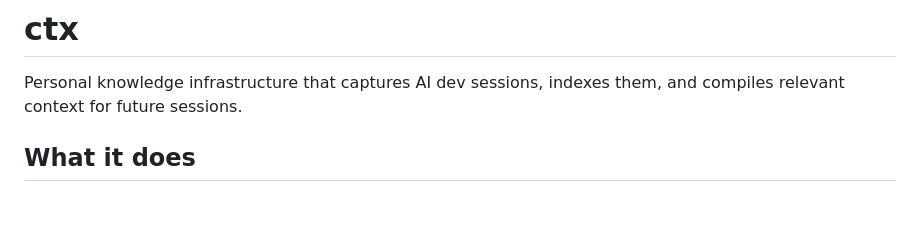
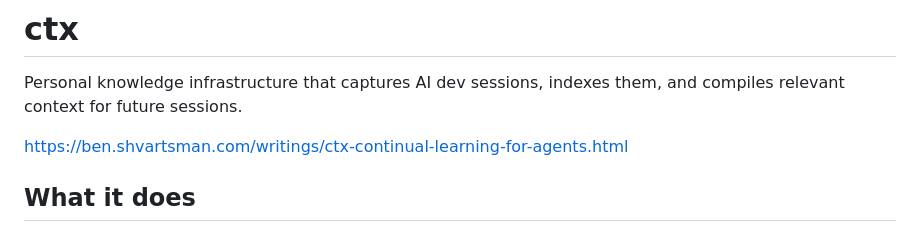
Before and after one commit to benyadabest/ctx, a Markdown page: README.md, the part around the change. Drawn GitHub-style; blank space fills up the shorter version.

Commit message:
Add link to ctx continual learning article
Added a link to a related writing on continual learning for agents.

```diff
--- a/README.md
+++ b/README.md
@@ -1,6 +1,8 @@
 # ctx
 
 Personal knowledge infrastructure that captures AI dev sessions, indexes them, and compiles relevant context for future sessions.
+
+https://ben.shvartsman.com/writings/ctx-continual-learning-for-agents.html
 
 ## What it does
 
```
